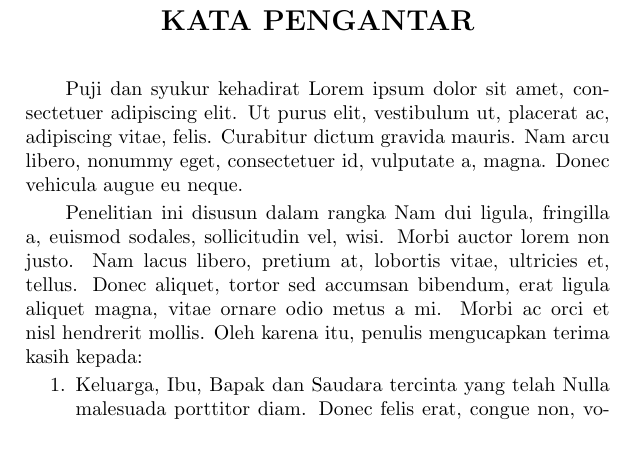
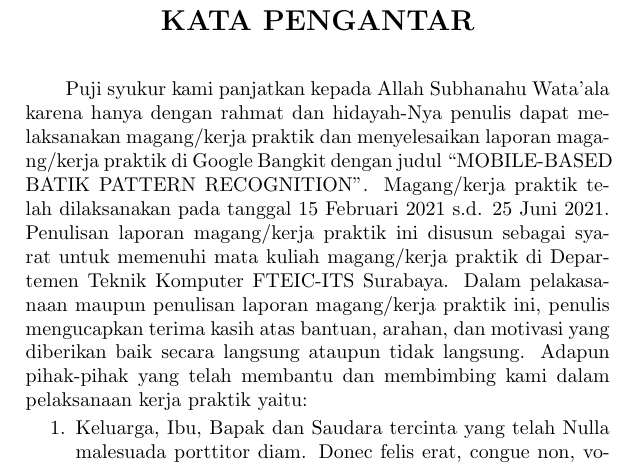
Before and after one commit to ynw99/Magang, a LaTeX document (main.tex, which reads lainnya/kata-pengantar.tex): part of page 9 of 34, cut so that both start at the same text. Compiled offline with pdfLaTeX.

Commit message:
edit kata pengantar dikit

```diff
--- a/lainnya/kata-pengantar.tex
+++ b/lainnya/kata-pengantar.tex
@@ -6,11 +6,11 @@
 \addcontentsline{toc}{chapter}{KATA PENGANTAR}
 
 % Ubah paragraf-paragraf berikut sesuai dengan yang ingin diisi pada kata pengantar
-
-Puji dan syukur kehadirat \lipsum[1][1-5]
-
-Penelitian ini disusun dalam rangka \lipsum[2][1-5]
-Oleh karena itu, penulis mengucapkan terima kasih kepada:
+Puji syukur kami panjatkan kepada Allah Subhanahu Wata'ala karena hanya dengan rahmat dan hidayah-Nya penulis dapat melaksanakan magang/kerja praktik dan menyelesaikan laporan magang/kerja praktik di Google Bangkit dengan judul “MOBILE-BASED BATIK PATTERN RECOGNITION”.
+Magang/kerja praktik telah dilaksanakan pada tanggal 15 Februari 2021 s.d. 25 Juni 2021.
+Penulisan laporan magang/kerja praktik ini disusun sebagai syarat untuk memenuhi mata kuliah magang/kerja praktik di Departemen Teknik Komputer FTEIC-ITS Surabaya.
+Dalam pelakasanaan maupun penulisan laporan magang/kerja praktik ini, penulis mengucapkan terima kasih atas bantuan, arahan, dan motivasi yang diberikan baik secara langsung ataupun tidak langsung.
+Adapun pihak-pihak yang telah membantu dan membimbing kami dalam pelaksanaan kerja praktik yaitu:
 
 \begin{enumerate}[nolistsep]
 
```
